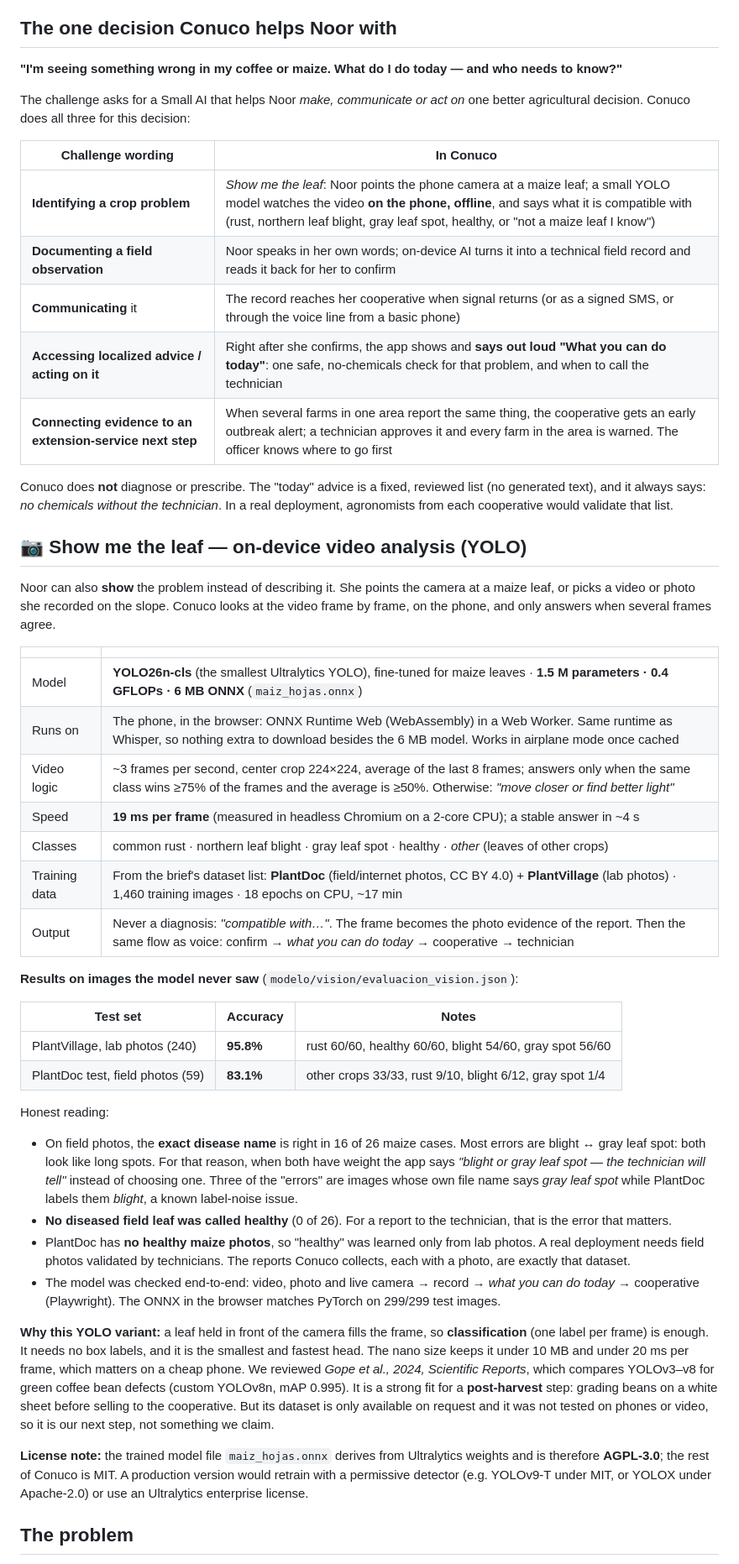
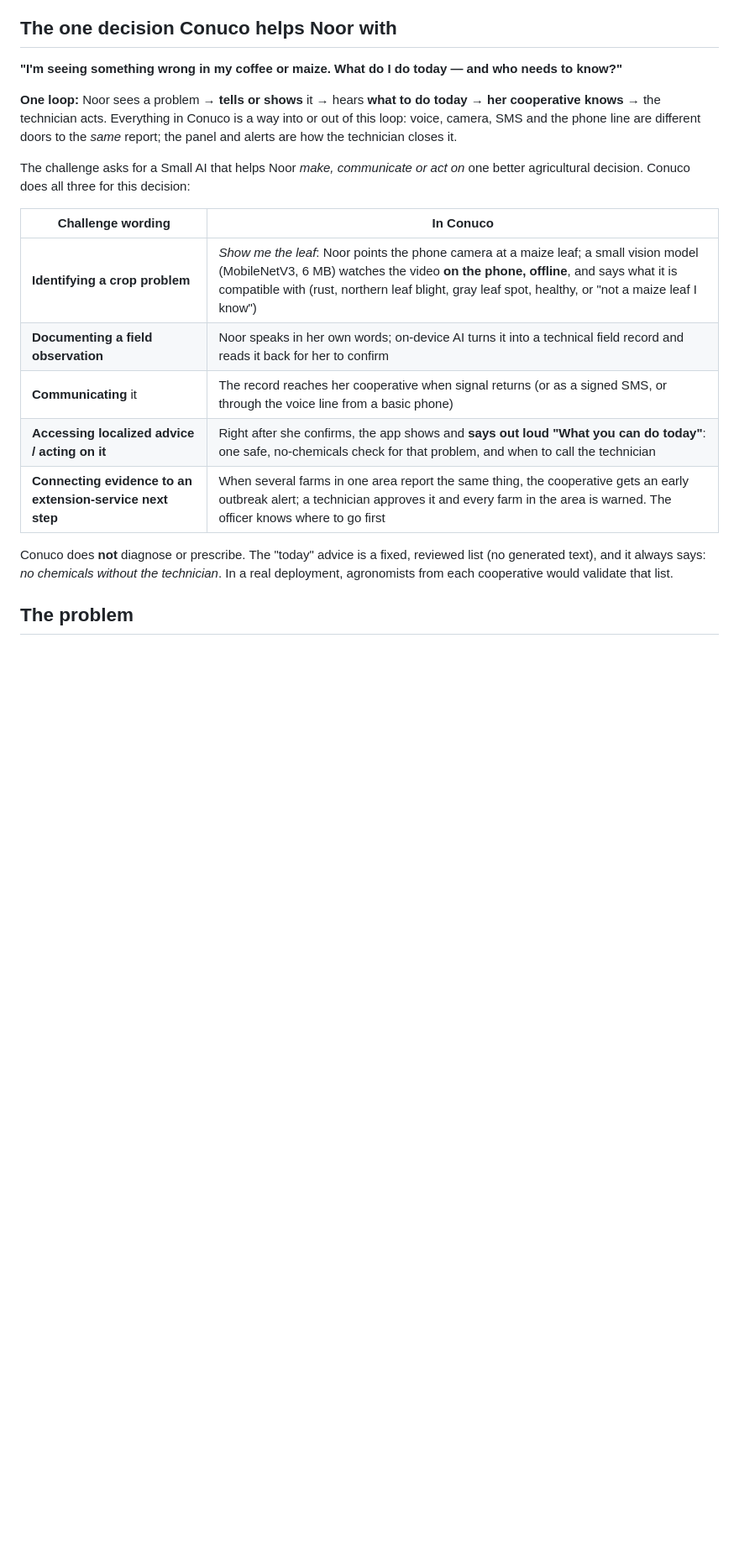
Before and after one commit to oryamx/conuco, a Markdown page: README.md, the part around the change printed below. Shown: that part at 84% size. Rendered like a GitHub page; blank space fills up the shorter version.

```diff
--- a/README.md
+++ b/README.md
@@ -11,47 +11,19 @@
 ## The one decision Conuco helps Noor with
 **"I'm seeing something wrong in my coffee or maize. What do I do today — and who needs to know?"**
 
+**One loop:** Noor sees a problem → **tells or shows** it → hears **what to do today** → **her cooperative knows** → the technician acts. Everything in Conuco is a way into or out of this loop: voice, camera, SMS and the phone line are different doors to the *same* report; the panel and alerts are how the technician closes it.
+
 The challenge asks for a Small AI that helps Noor *make, communicate or act on* one better agricultural decision. Conuco does all three for this decision:
 
 | Challenge wording | In Conuco |
 |---|---|
-| **Identifying a crop problem** | *Show me the leaf*: Noor points the phone camera at a maize leaf; a small YOLO model watches the video **on the phone, offline**, and says what it is compatible with (rust, northern leaf blight, gray leaf spot, healthy, or "not a maize leaf I know") |
+| **Identifying a crop problem** | *Show me the leaf*: Noor points the phone camera at a maize leaf; a small vision model (MobileNetV3, 6 MB) watches the video **on the phone, offline**, and says what it is compatible with (rust, northern leaf blight, gray leaf spot, healthy, or "not a maize leaf I know") |
 | **Documenting a field observation** | Noor speaks in her own words; on-device AI turns it into a technical field record and reads it back for her to confirm |
 | **Communicating** it | The record reaches her cooperative when signal returns (or as a signed SMS, or through the voice line from a basic phone) |
 | **Accessing localized advice / acting on it** | Right after she confirms, the app shows and **says out loud "What you can do today"**: one safe, no-chemicals check for that problem, and when to call the technician |
 | **Connecting evidence to an extension-service next step** | When several farms in one area report the same thing, the cooperative gets an early outbreak alert; a technician approves it and every farm in the area is warned. The officer knows where to go first |
 
 Conuco does **not** diagnose or prescribe. The "today" advice is a fixed, reviewed list (no generated text), and it always says: *no chemicals without the technician*. In a real deployment, agronomists from each cooperative would validate that list.
-
-## 📷 Show me the leaf — on-device video analysis (YOLO)
-Noor can also **show** the problem instead of describing it. She points the camera at a maize leaf, or picks a video or photo she recorded on the slope. Conuco looks at the video frame by frame, on the phone, and only answers when several frames agree.
-
-| | |
-|---|---|
-| Model | **YOLO26n-cls** (the smallest Ultralytics YOLO), fine-tuned for maize leaves · **1.5 M parameters · 0.4 GFLOPs · 6 MB ONNX** (`maiz_hojas.onnx`) |
-| Runs on | The phone, in the browser: ONNX Runtime Web (WebAssembly) in a Web Worker. Same runtime as Whisper, so nothing extra to download besides the 6 MB model. Works in airplane mode once cached |
-| Video logic | ~3 frames per second, center crop 224×224, average of the last 8 frames; answers only when the same class wins ≥75% of the frames and the average is ≥50%. Otherwise: *"move closer or find better light"* |
-| Speed | **19 ms per frame** (measured in headless Chromium on a 2-core CPU); a stable answer in ~4 s |
-| Classes | common rust · northern leaf blight · gray leaf spot · healthy · *other* (leaves of other crops) |
-| Training data | From the brief's dataset list: **PlantDoc** (field/internet photos, CC BY 4.0) + **PlantVillage** (lab photos) · 1,460 training images · 18 epochs on CPU, ~17 min |
-| Output | Never a diagnosis: *"compatible with…"*. The frame becomes the photo evidence of the report. Then the same flow as voice: confirm → *what you can do today* → cooperative → technician |
-
-**Results on images the model never saw** (`modelo/vision/evaluacion_vision.json`):
-
-| Test set | Accuracy | Notes |
-|---|---|---|
-| PlantVillage, lab photos (240) | **95.8%** | rust 60/60, healthy 60/60, blight 54/60, gray spot 56/60 |
-| PlantDoc test, field photos (59) | **83.1%** | other crops 33/33, rust 9/10, blight 6/12, gray spot 1/4 |
-
-Honest reading:
-- On field photos, the **exact disease name** is right in 16 of 26 maize cases. Most errors are blight ↔ gray leaf spot: both look like long spots. For that reason, when both have weight the app says *"blight or gray leaf spot — the technician will tell"* instead of choosing one. Three of the "errors" are images whose own file name says *gray leaf spot* while PlantDoc labels them *blight*, a known label-noise issue.
-- **No diseased field leaf was called healthy** (0 of 26). For a report to the technician, that is the error that matters.
-- PlantDoc has **no healthy maize photos**, so "healthy" was learned only from lab photos. A real deployment needs field photos validated by technicians. The reports Conuco collects, each with a photo, are exactly that dataset.
-- The model was checked end-to-end: video, photo and live camera → record → *what you can do today* → cooperative (Playwright). The ONNX in the browser matches PyTorch on 299/299 test images.
-
-**Why this YOLO variant:** a leaf held in front of the camera fills the frame, so **classification** (one label per frame) is enough. It needs no box labels, and it is the smallest and fastest head. The nano size keeps it under 10 MB and under 20 ms per frame, which matters on a cheap phone. We reviewed *Gope et al., 2024, Scientific Reports*, which compares YOLOv3–v8 for green coffee bean defects (custom YOLOv8n, mAP 0.995). It is a strong fit for a **post-harvest** step: grading beans on a white sheet before selling to the cooperative. But its dataset is only available on request and it was not tested on phones or video, so it is our next step, not something we claim.
-
-**License note:** the trained model file `maiz_hojas.onnx` derives from Ultralytics weights and is therefore **AGPL-3.0**; the rest of Conuco is MIT. A production version would retrain with a permissive detector (e.g. YOLOv9-T under MIT, or YOLOX under Apache-2.0) or use an Ultralytics enterprise license.
 
 ## The problem
 Meet **Noor**, the farmer in the World Bank brief: 2 hectares in the highlands, coffee on the upper slope and maize and beans below, a member of her coffee cooperative for eleven years. Her coffee yields have dropped and she cannot say why. The extension officer visits twice a year at best. There is no Wi-Fi at home; the household buys 3G bundles when needed; she uses her own phone for calls, messages and mobile money, while the smartphone is her daughter's; most of the day the phone stays at the house while she works on the slope.
```
Also changed, not shown: other parts of README.md (+67 -3 lines), LICENSE-MODELS.md (+5 -2 lines), arquitectura.png, 11 other files.
